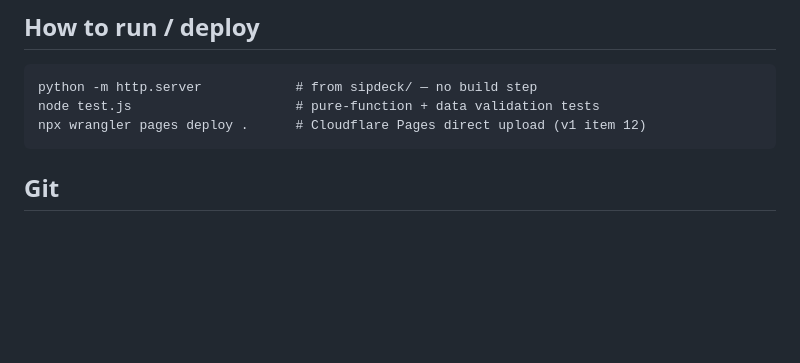
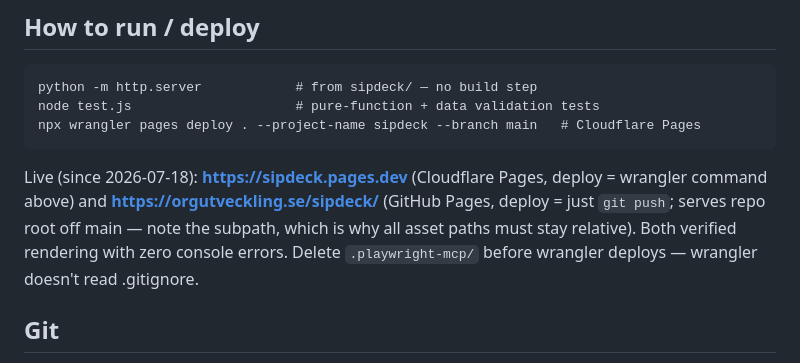
Before and after one commit to Elwyndaz/sipdeck, a Markdown page: HANDOFF.md, the part around the change. Drawn GitHub-style; blank space fills up the shorter version.

Commit message:
sipdeck: deploy till GitHub Pages + Cloudflare Pages, URL:er i HANDOFF
Co-Authored-By: Claude Fable 5 <noreply@anthropic.com>

````diff
--- a/HANDOFF.md
+++ b/HANDOFF.md
@@ -148,8 +148,14 @@ in PRODUCT.md "Locked decisions".
 ```
 python -m http.server            # from sipdeck/ — no build step
 node test.js                     # pure-function + data validation tests
-npx wrangler pages deploy .      # Cloudflare Pages direct upload (v1 item 12)
+npx wrangler pages deploy . --project-name sipdeck --branch main   # Cloudflare Pages
 ```
+
+Live (since 2026-07-18): **https://sipdeck.pages.dev** (Cloudflare Pages, deploy =
+wrangler command above) and **https://orgutveckling.se/sipdeck/** (GitHub Pages, deploy
+= just `git push`; serves repo root off main — note the subpath, which is why all asset
+paths must stay relative). Both verified rendering with zero console errors. Delete
+`.playwright-mcp/` before wrangler deploys — wrangler doesn't read .gitignore.
 
 ## Git
 
````
